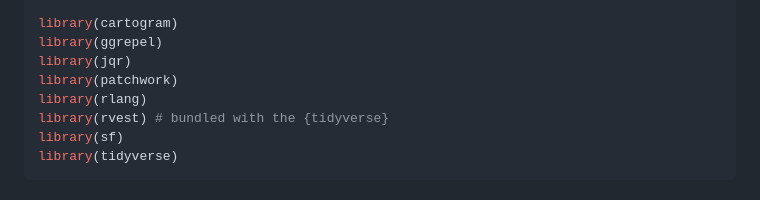
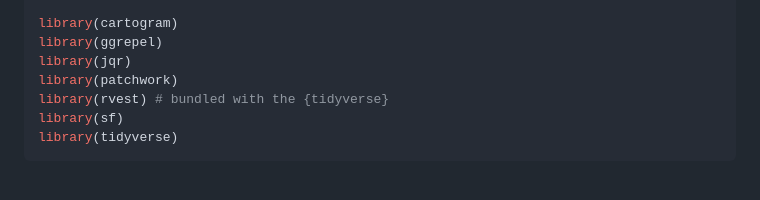
Before and after one commit to briatte/repere2024, a Markdown page: README.md, the part around the change. GitHub-like rendering.

```diff
--- a/README.md
+++ b/README.md
@@ -102,7 +102,6 @@ library(cartogram)
 library(ggrepel)
 library(jqr)
 library(patchwork)
-library(rlang)
 library(rvest) # bundled with the {tidyverse}
 library(sf)
 library(tidyverse)
```
